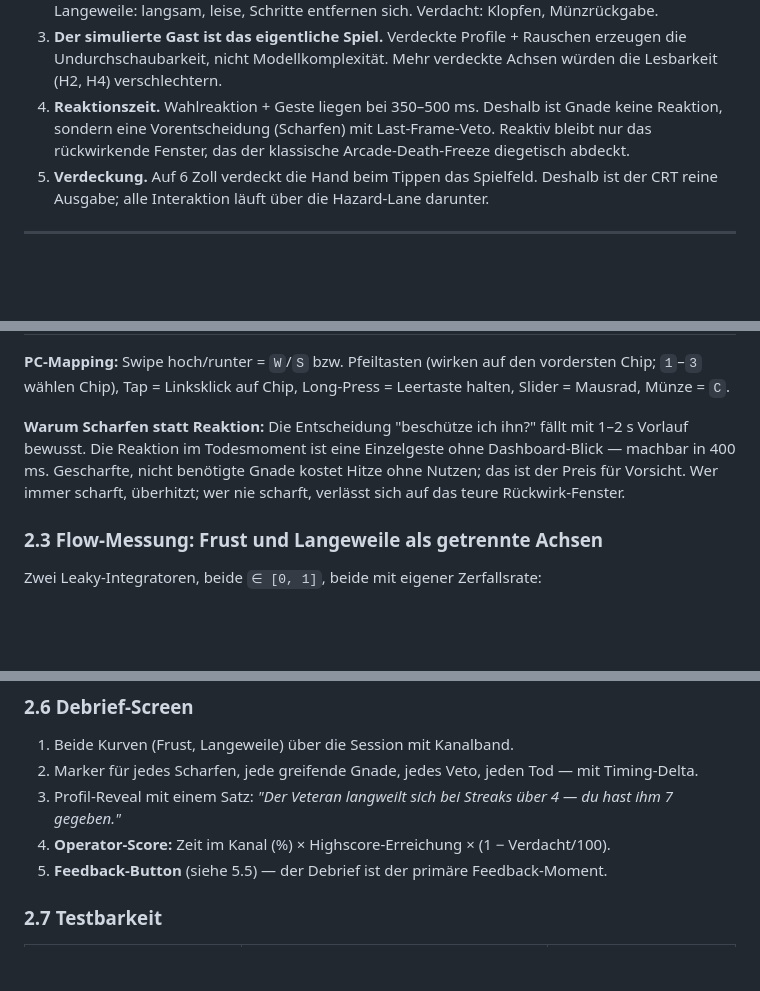
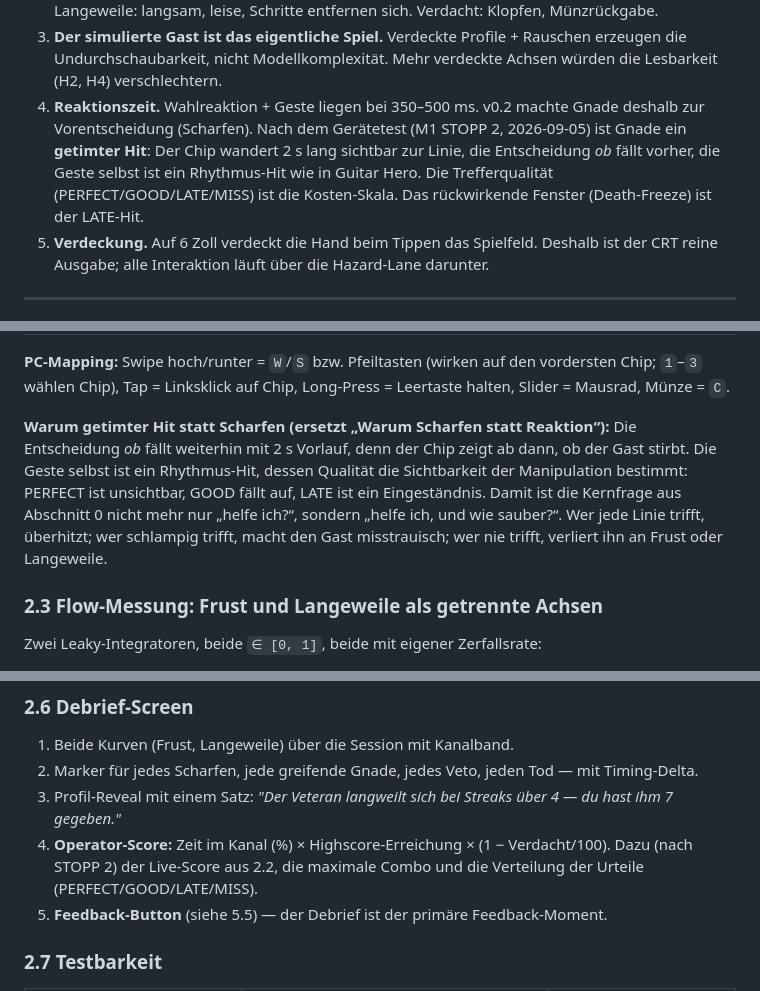
Before and after one commit to r0bsta1909/arcade-operator, a Markdown page: GDD.md, 3 parts joined by grey strips. GitHub-like rendering; blank space fills up the shorter version.

```diff
--- a/GDD.md
+++ b/GDD.md
@@ -24,7 +24,7 @@
 1. **Unsichtbare Wirkung.** Manipulationen sind für den Gast unsichtbar, müssen für den Spieler aber ≤ 100 ms lesbar sein. Jede Manipulation hat ein Dashboard-Feedback.
 2. **Drei Game-Over-Arten müssen sich verschieden anfühlen.** Frust: schnell, laut, Faustschlag. Langeweile: langsam, leise, Schritte entfernen sich. Verdacht: Klopfen, Münzrückgabe.
 3. **Der simulierte Gast ist das eigentliche Spiel.** Verdeckte Profile + Rauschen erzeugen die Undurchschaubarkeit, nicht Modellkomplexität. Mehr verdeckte Achsen würden die Lesbarkeit (H2, H4) verschlechtern.
-4. **Reaktionszeit.** Wahlreaktion + Geste liegen bei 350–500 ms. Deshalb ist Gnade keine Reaktion, sondern eine Vorentscheidung (Scharfen) mit Last-Frame-Veto. Reaktiv bleibt nur das rückwirkende Fenster, das der klassische Arcade-Death-Freeze diegetisch abdeckt.
+4. **Reaktionszeit.** Wahlreaktion + Geste liegen bei 350–500 ms. v0.2 machte Gnade deshalb zur Vorentscheidung (Scharfen). Nach dem Gerätetest (M1 STOPP 2, 2026-09-05) ist Gnade ein **getimter Hit**: Der Chip wandert 2 s lang sichtbar zur Linie, die Entscheidung *ob* fällt vorher, die Geste selbst ist ein Rhythmus-Hit wie in Guitar Hero. Die Trefferqualität (PERFECT/GOOD/LATE/MISS) ist die Kosten-Skala. Das rückwirkende Fenster (Death-Freeze) ist der LATE-Hit.
 5. **Verdeckung.** Auf 6 Zoll verdeckt die Hand beim Tippen das Spielfeld. Deshalb ist der CRT reine Ausgabe; alle Interaktion läuft über die Hazard-Lane darunter.
 
 ---
@@ -80,7 +97,7 @@ Der CRT ist reine Ausgabe. Alle Gesten finden auf der **Hazard-Lane** statt —
 
 **PC-Mapping:** Swipe hoch/runter = `W`/`S` bzw. Pfeiltasten (wirken auf den vordersten Chip; `1`–`3` wählen Chip), Tap = Linksklick auf Chip, Long-Press = Leertaste halten, Slider = Mausrad, Münze = `C`.
 
-**Warum Scharfen statt Reaktion:** Die Entscheidung "beschütze ich ihn?" fällt mit 1–2 s Vorlauf bewusst. Die Reaktion im Todesmoment ist eine Einzelgeste ohne Dashboard-Blick — machbar in 400 ms. Gescharfte, nicht benötigte Gnade kostet Hitze ohne Nutzen; das ist der Preis für Vorsicht. Wer immer scharft, überhitzt; wer nie scharft, verlässt sich auf das teure Rückwirk-Fenster.
+**Warum getimter Hit statt Scharfen (ersetzt „Warum Scharfen statt Reaktion“):** Die Entscheidung *ob* fällt weiterhin mit 2 s Vorlauf, denn der Chip zeigt ab dann, ob der Gast stirbt. Die Geste selbst ist ein Rhythmus-Hit, dessen Qualität die Sichtbarkeit der Manipulation bestimmt: PERFECT ist unsichtbar, GOOD fällt auf, LATE ist ein Eingeständnis. Damit ist die Kernfrage aus Abschnitt 0 nicht mehr nur „helfe ich?“, sondern „helfe ich, und wie sauber?“. Wer jede Linie trifft, überhitzt; wer schlampig trifft, macht den Gast misstrauisch; wer nie trifft, verliert ihn an Frust oder Langeweile.
 
 ### 2.3 Flow-Messung: Frust und Langeweile als getrennte Achsen
 
@@ -145,7 +164,7 @@ Endgame (≥ 90 % Highscore): Verdachts-Empfindlichkeit +30 %, weil der Gast kon
 1. Beide Kurven (Frust, Langeweile) über die Session mit Kanalband.
 2. Marker für jedes Scharfen, jede greifende Gnade, jedes Veto, jeden Tod — mit Timing-Delta.
 3. Profil-Reveal mit einem Satz: *"Der Veteran langweilt sich bei Streaks über 4 — du hast ihm 7 gegeben."*
-4. **Operator-Score:** Zeit im Kanal (%) × Highscore-Erreichung × (1 − Verdacht/100).
+4. **Operator-Score:** Zeit im Kanal (%) × Highscore-Erreichung × (1 − Verdacht/100). Dazu (nach STOPP 2) der Live-Score aus 2.2, die maximale Combo und die Verteilung der Urteile (PERFECT/GOOD/LATE/MISS).
 5. **Feedback-Button** (siehe 5.5) — der Debrief ist der primäre Feedback-Moment.
 
 ### 2.7 Testbarkeit
```
Also changed, not shown: other parts of GDD.md (+24 -5 lines), BRIEF-M1.md (+1 -1 lines), feedback/backlog.md (+7 -0 lines).
